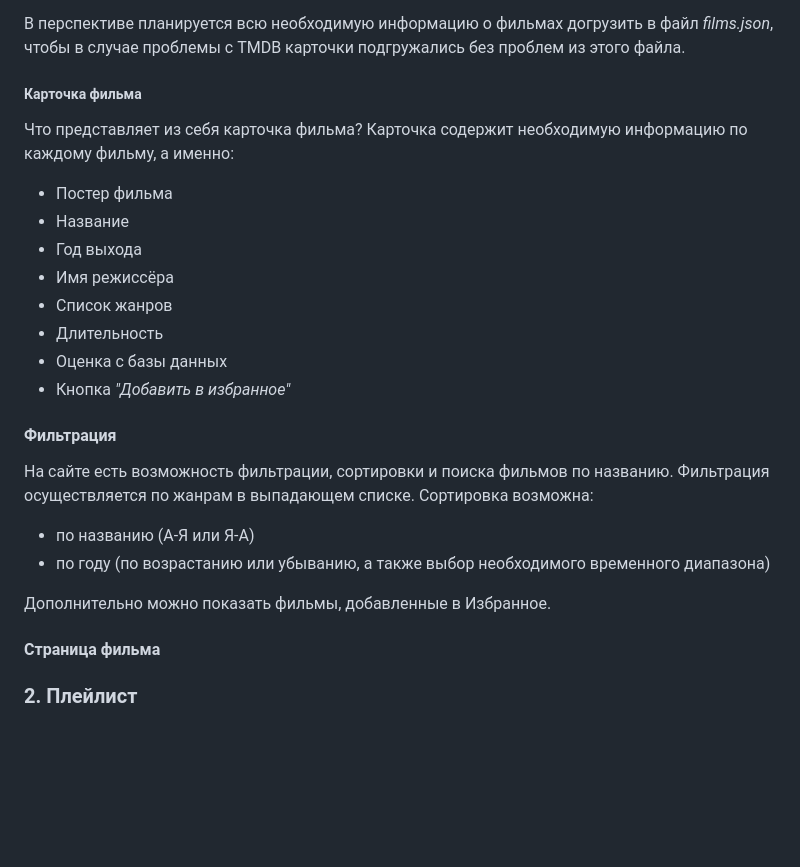
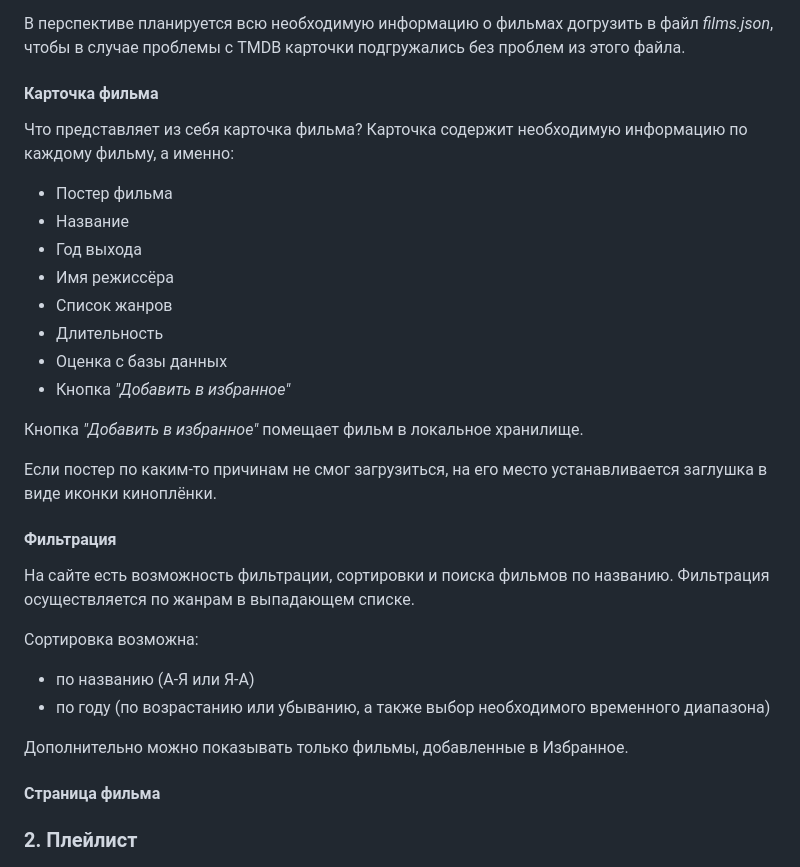
Before and after one commit to samik-zhiza/smotrelki-apupenki, a Markdown page: README.md, the part around the change. Rendered like a GitHub page; blank space fills up the shorter version.

```diff
--- a/README.md
+++ b/README.md
@@ -25,7 +25,7 @@
 
 В перспективе планируется всю необходимую информацию о фильмах догрузить в файл *films.json*, чтобы в случае проблемы с TMDB карточки подгружались без проблем из этого файла.
 
-##### Карточка фильма
+#### Карточка фильма
 Что представляет из себя карточка фильма? Карточка содержит необходимую информацию по каждому фильму, а именно:
 - Постер фильма
 - Название
@@ -36,12 +36,18 @@
 - Оценка с базы данных
 - Кнопка *"Добавить в избранное"*
 
+Кнопка *"Добавить в избранное"* помещает фильм в локальное хранилище.
+
+Если постер по каким-то причинам не смог загрузиться, на его место устанавливается заглушка в виде иконки киноплёнки.
+
 #### Фильтрация
-На сайте есть возможность фильтрации, сортировки и поиска фильмов по названию. Фильтрация осуществляется по жанрам в выпадающем списке. Сортировка возможна:
+На сайте есть возможность фильтрации, сортировки и поиска фильмов по названию. Фильтрация осуществляется по жанрам в выпадающем списке.
+
+Сортировка возможна:
 - по названию (А-Я или Я-А)
 - по году (по возрастанию или убыванию, а также выбор необходимого временного диапазона)
 
-Дополнительно можно показать фильмы, добавленные в Избранное.
+Дополнительно можно показывать только фильмы, добавленные в Избранное.
 
 
 #### Страница фильма
```
